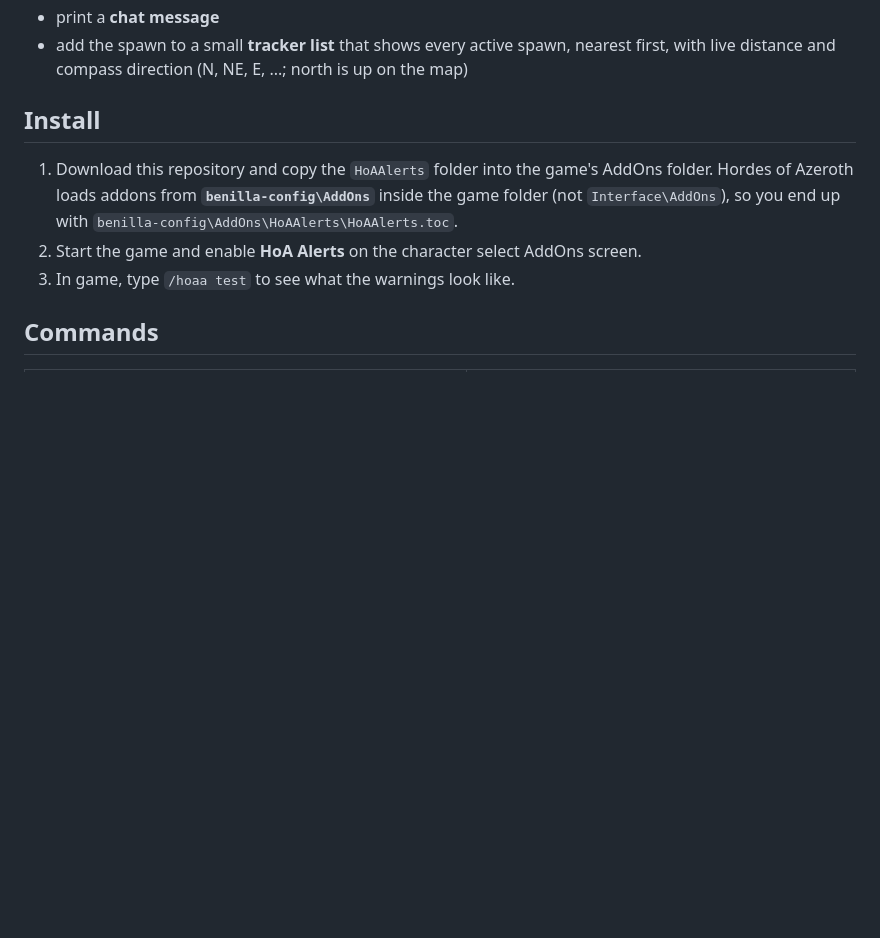
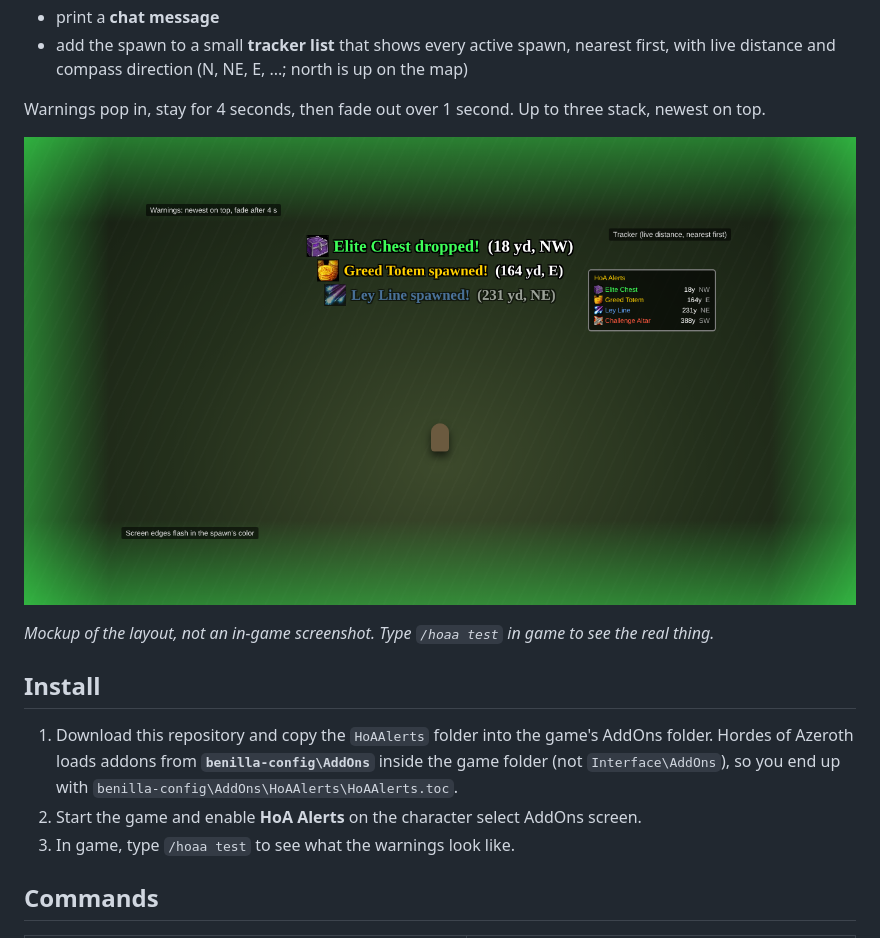
Before and after one commit to Willzman/HoA-Alerts, a Markdown page: README.md, the part around the change. Rendered like a GitHub page; pictures changed too: docs/preview.png (added); blank space fills up the shorter version.

Commit message:
Add alert preview mockup to README
Co-Authored-By: Claude Opus 5.5 <noreply@anthropic.com>
Claude-Session: https://claude.ai/code/session_01QKDwL12sXUyq5tjcKJktwx

```diff
--- a/README.md
+++ b/README.md
@@ -19,6 +19,12 @@ Each warning can:
 - **flash the screen edges** in the spawn's color
 - print a **chat message**
 - add the spawn to a small **tracker list** that shows every active spawn, nearest first, with live distance and compass direction (N, NE, E, ...; north is up on the map)
+
+Warnings pop in, stay for 4 seconds, then fade out over 1 second. Up to three stack, newest on top.
+
+![Mockup of HoA Alerts: three stacked spawn warnings at the top of the screen, a green screen-edge flash, and the tracker list on the right](docs/preview.png)
+
+*Mockup of the layout, not an in-game screenshot. Type `/hoaa test` in game to see the real thing.*
 
 ## Install
 
```
